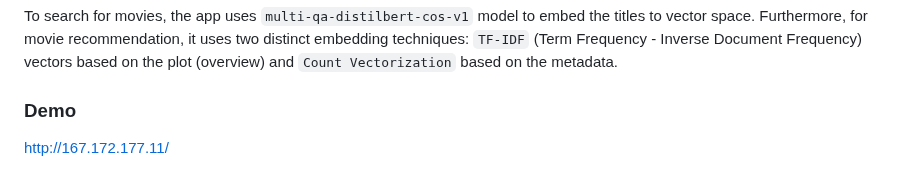
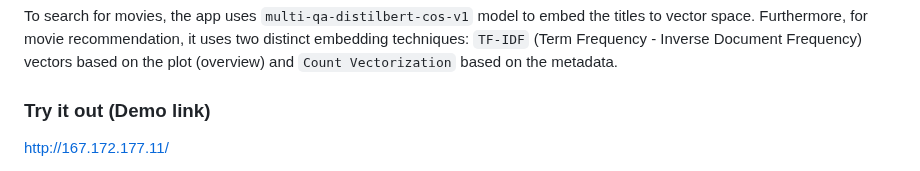
Before and after one commit to prashiddhath/Movie-NeuralBase, a Markdown page: README.md, the part around the change. Drawn GitHub-style.

```diff
--- a/README.md
+++ b/README.md
@@ -5,7 +5,7 @@ Movie NeuralBase is an AI-based web-app that can be used to search for movies. W
 
 To search for movies, the app uses `multi-qa-distilbert-cos-v1` model to embed the titles to vector space. Furthermore, for movie recommendation, it uses two distinct embedding techniques: `TF-IDF` (Term Frequency - Inverse Document Frequency) vectors based on the plot (overview) and `Count Vectorization` based on the metadata.
 
-### Demo
+### Try it out (Demo link)
 http://167.172.177.11/
 
 >**NOTE:**
```
